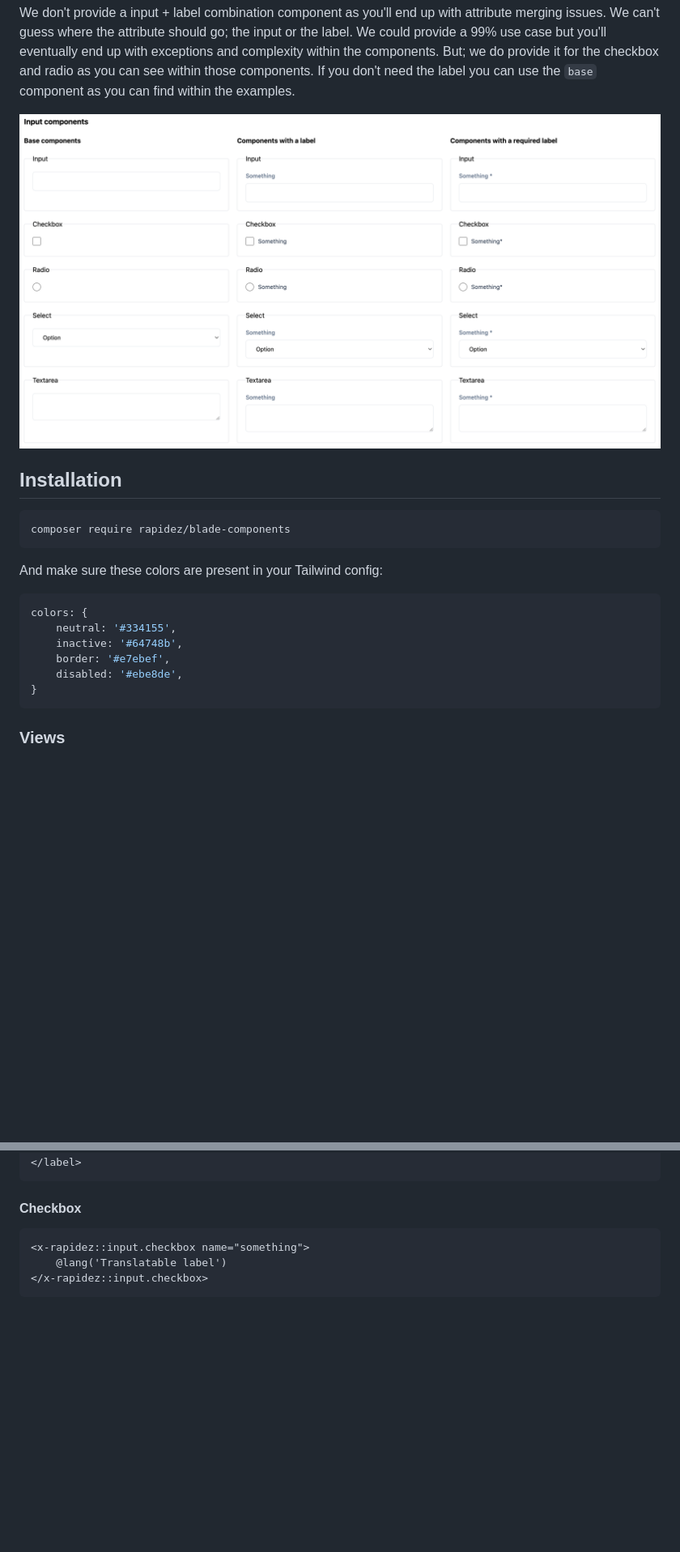
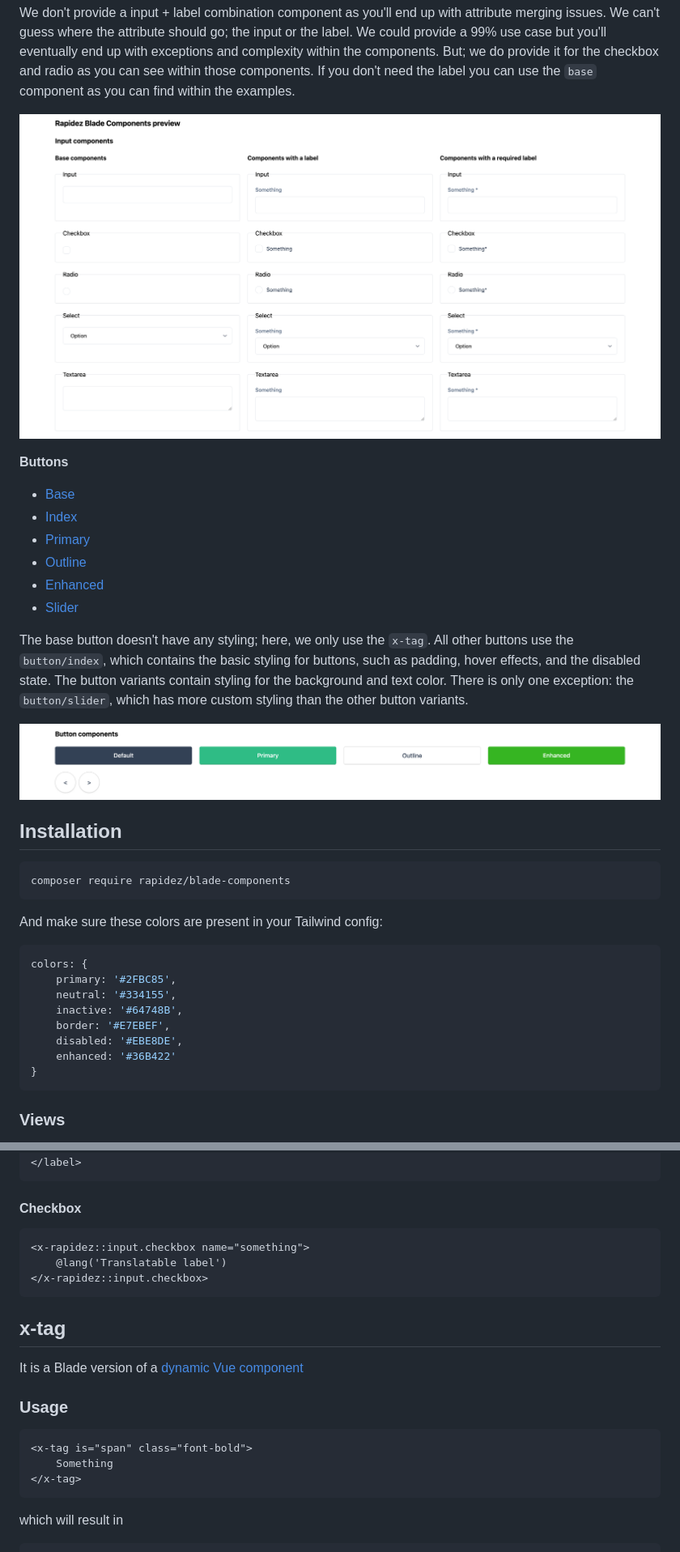
Before and after one commit to rapidez/blade-components, a Markdown page: README.md, 2 parts joined by grey strips. Shown at 81% size. GitHub-like rendering; pictures changed too: .github/media/buttons.png (added), .github/media/screenshot.png; blank space fills up the shorter version.

Commit message:
Added buttons | Update screenshots | Update readme

````diff
--- a/README.md
+++ b/README.md
@@ -15,6 +15,21 @@ We don't provide a input + label combination component as you'll end up with att
 
 ![](.github/media/screenshot.png)
 
+**Buttons**
+
+- [Base](https://github.com/rapidez/blade-components/blob/master/resources/views/components/button/base.blade.php)
+- [Index](https://github.com/rapidez/blade-components/blob/master/resources/views/components/button/index.blade.php)
+- [Primary](https://github.com/rapidez/blade-components/blob/master/resources/views/components/button/primary.blade.php)
+- [Outline](https://github.com/rapidez/blade-components/blob/master/resources/views/components/button/outline.blade.php)
+- [Enhanced](https://github.com/rapidez/blade-components/blob/master/resources/views/components/button/enhanced.blade.php)
+- [Slider](https://github.com/rapidez/blade-components/blob/master/resources/views/components/button/slider.blade.php)
+
+The base button doesn't have any styling; here, we only use the `x-tag`.
+All other buttons use the `button/index`, which contains the basic styling for buttons, such as padding, hover effects, and the disabled state.
+The button variants contain styling for the background and text color. There is only one exception: the `button/slider`, which has more custom styling than the other button variants.
+
+![](.github/media/buttons.png)
+
 ## Installation
 
 ```
@@ -24,10 +39,12 @@ composer require rapidez/blade-components
 And make sure these colors are present in your Tailwind config:
 ```js
 colors: {
+    primary: '#2FBC85',
     neutral: '#334155',
-    inactive: '#64748b',
-    border: '#e7ebef',
-    disabled: '#ebe8de',
+    inactive: '#64748B',
+    border: '#E7EBEF',
+    disabled: '#EBE8DE',
+    enhanced: '#36B422'
 }
 ```
 
@@ -61,3 +78,17 @@ Just like any other Blade component, check out the [Laravel Blade docs](https://
 </x-rapidez::input.checkbox>
 ```
 
+## x-tag
+
+It is a Blade version of a [dynamic Vue component](https://vuejs.org/guide/essentials/component-basics.html#dynamic-components)
+
+### Usage
+
+```blade
+<x-tag is="span" class="font-bold">
+    Something
+</x-tag>
+```
+
+which will result in
+
````
Also changed, not shown: other parts of README.md (+6 -0 lines), 10 other files.
